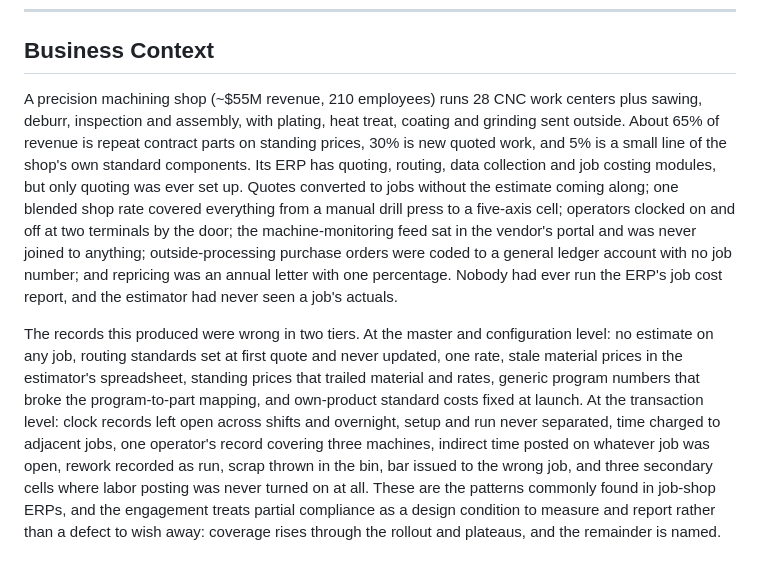
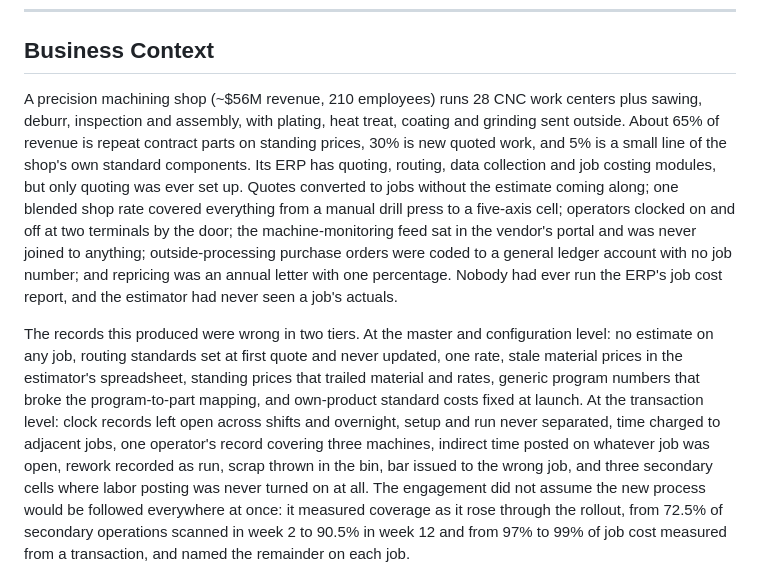
Before and after one commit to bmdvs/mfg-data-engineering, a Markdown page: job_costing/README.md, the part around one of its changes. Rendered like a GitHub page.

```diff
--- a/job_costing/README.md
+++ b/job_costing/README.md
@@ -22,7 +22,7 @@ The standing job cost views sit in the same reporting layer. The **Job Cost dash
 
 ## Business Context
 
-A precision machining shop (~$55M revenue, 210 employees) runs 28 CNC work centers plus sawing, deburr, inspection and assembly, with plating, heat treat, coating and grinding sent outside. About 65% of revenue is repeat contract parts on standing prices, 30% is new quoted work, and 5% is a small line of the shop's own standard components. Its ERP has quoting, routing, data collection and job costing modules, but only quoting was ever set up. Quotes converted to jobs without the estimate coming along; one blended shop rate covered everything from a manual drill press to a five-axis cell; operators clocked on and off at two terminals by the door; the machine-monitoring feed sat in the vendor's portal and was never joined to anything; outside-processing purchase orders were coded to a general ledger account with no job number; and repricing was an annual letter with one percentage. Nobody had ever run the ERP's job cost report, and the estimator had never seen a job's actuals.
+A precision machining shop (~$56M revenue, 210 employees) runs 28 CNC work centers plus sawing, deburr, inspection and assembly, with plating, heat treat, coating and grinding sent outside. About 65% of revenue is repeat contract parts on standing prices, 30% is new quoted work, and 5% is a small line of the shop's own standard components. Its ERP has quoting, routing, data collection and job costing modules, but only quoting was ever set up. Quotes converted to jobs without the estimate coming along; one blended shop rate covered everything from a manual drill press to a five-axis cell; operators clocked on and off at two terminals by the door; the machine-monitoring feed sat in the vendor's portal and was never joined to anything; outside-processing purchase orders were coded to a general ledger account with no job number; and repricing was an annual letter with one percentage. Nobody had ever run the ERP's job cost report, and the estimator had never seen a job's actuals.
 
-The records this produced were wrong in two tiers. At the master and configuration level: no estimate on any job, routing standards set at first quote and never updated, one rate, stale material prices in the estimator's spreadsheet, standing prices that trailed material and rates, generic program numbers that broke the program-to-part mapping, and own-product standard costs fixed at launch. At the transaction level: clock records left open across shifts and overnight, setup and run never separated, time charged to adjacent jobs, one operator's record covering three machines, indirect time posted on whatever job was open, rework recorded as run, scrap thrown in the bin, bar issued to the wrong job, and three secondary cells where labor posting was never turned on at all. These are the patterns commonly found in job-shop ERPs, and the engagement treats partial compliance as a design condition to measure and report rather than a defect to wish away: coverage rises through the rollout and plateaus, and the remainder is named.
+The records this produced were wrong in two tiers. At the master and configuration level: no estimate on any job, routing standards set at first quote and never updated, one rate, stale material prices in the estimator's spreadsheet, standing prices that trailed material and rates, generic program numbers that broke the program-to-part mapping, and own-product standard costs fixed at launch. At the transaction level: clock records left open across shifts and overnight, setup and run never separated, time charged to adjacent jobs, one operator's record covering three machines, indirect time posted on whatever job was open, rework recorded as run, scrap thrown in the bin, bar issued to the wrong job, and three secondary cells where labor posting was never turned on at all. The engagement did not assume the new process would be followed everywhere at once: it measured coverage as it rose through the rollout, from 72.5% of secondary operations scanned in week 2 to 90.5% in week 12 and from 97% to 99% of job cost measured from a transaction, and named the remainder on each job.
 
```
Also changed, not shown: other parts of job_costing/README.md (+26 -21 lines), job_costing/docs/screenshots/job_in_progress.png, 12 other files.
